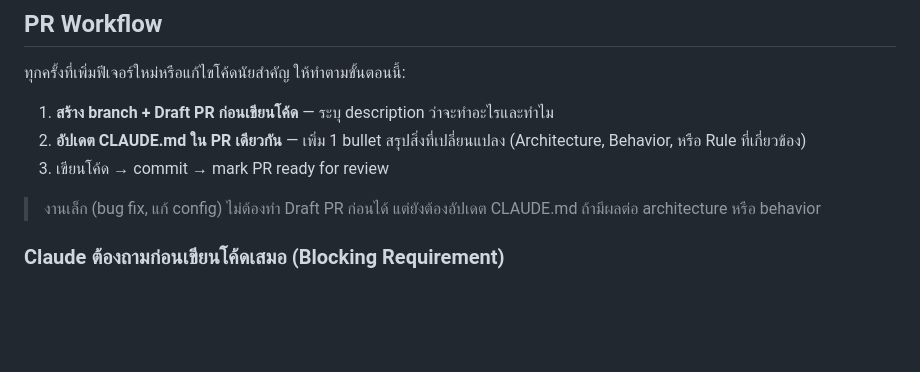
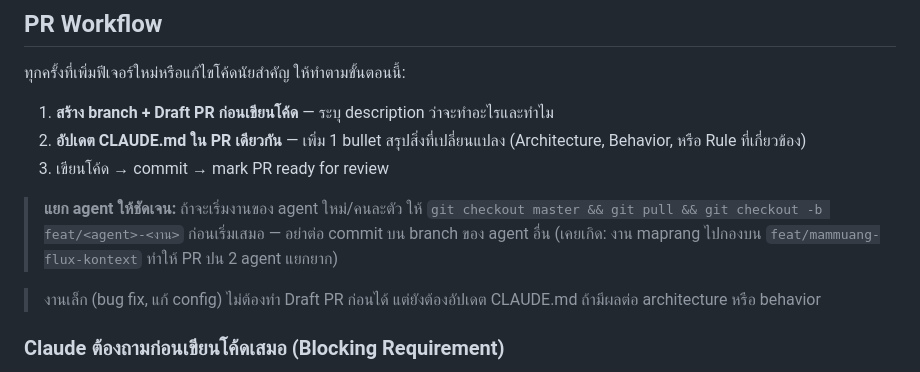
Before and after one commit to nahmkahw/shopee-affiliate, a Markdown page: CLAUDE.md, the part around the change. Drawn GitHub-style; blank space fills up the shorter version.

Commit message:
docs(claude): เพิ่ม rule แยก branch ต่อ agent ก่อนเริ่มงาน
กัน commit ของหลาย agent ปนกันบน branch เดียว (เคสจริง: maprang กองบน
feat/mammuang-flux-kontext) — ให้ branch ใหม่จาก master ก่อนเริ่มงาน agent คนละตัว

Co-Authored-By: Claude Opus 4.8 <noreply@anthropic.com>

```diff
--- a/CLAUDE.md
+++ b/CLAUDE.md
@@ -9,6 +9,8 @@ This file provides guidance to Claude Code (claude.ai/code) when working with co
 1. **สร้าง branch + Draft PR ก่อนเขียนโค้ด** — ระบุ description ว่าจะทำอะไรและทำไม
 2. **อัปเดต CLAUDE.md ใน PR เดียวกัน** — เพิ่ม 1 bullet สรุปสิ่งที่เปลี่ยนแปลง (Architecture, Behavior, หรือ Rule ที่เกี่ยวข้อง)
 3. เขียนโค้ด → commit → mark PR ready for review
+
+> **แยก agent ให้ชัดเจน:** ถ้าจะเริ่มงานของ agent ใหม่/คนละตัว ให้ `git checkout master && git pull && git checkout -b feat/<agent>-<งาน>` ก่อนเริ่มเสมอ — อย่าต่อ commit บน branch ของ agent อื่น (เคยเกิด: งาน maprang ไปกองบน `feat/mammuang-flux-kontext` ทำให้ PR ปน 2 agent แยกยาก)
 
 > งานเล็ก (bug fix, แก้ config) ไม่ต้องทำ Draft PR ก่อนได้ แต่ยังต้องอัปเดต CLAUDE.md ถ้ามีผลต่อ architecture หรือ behavior
 
```
